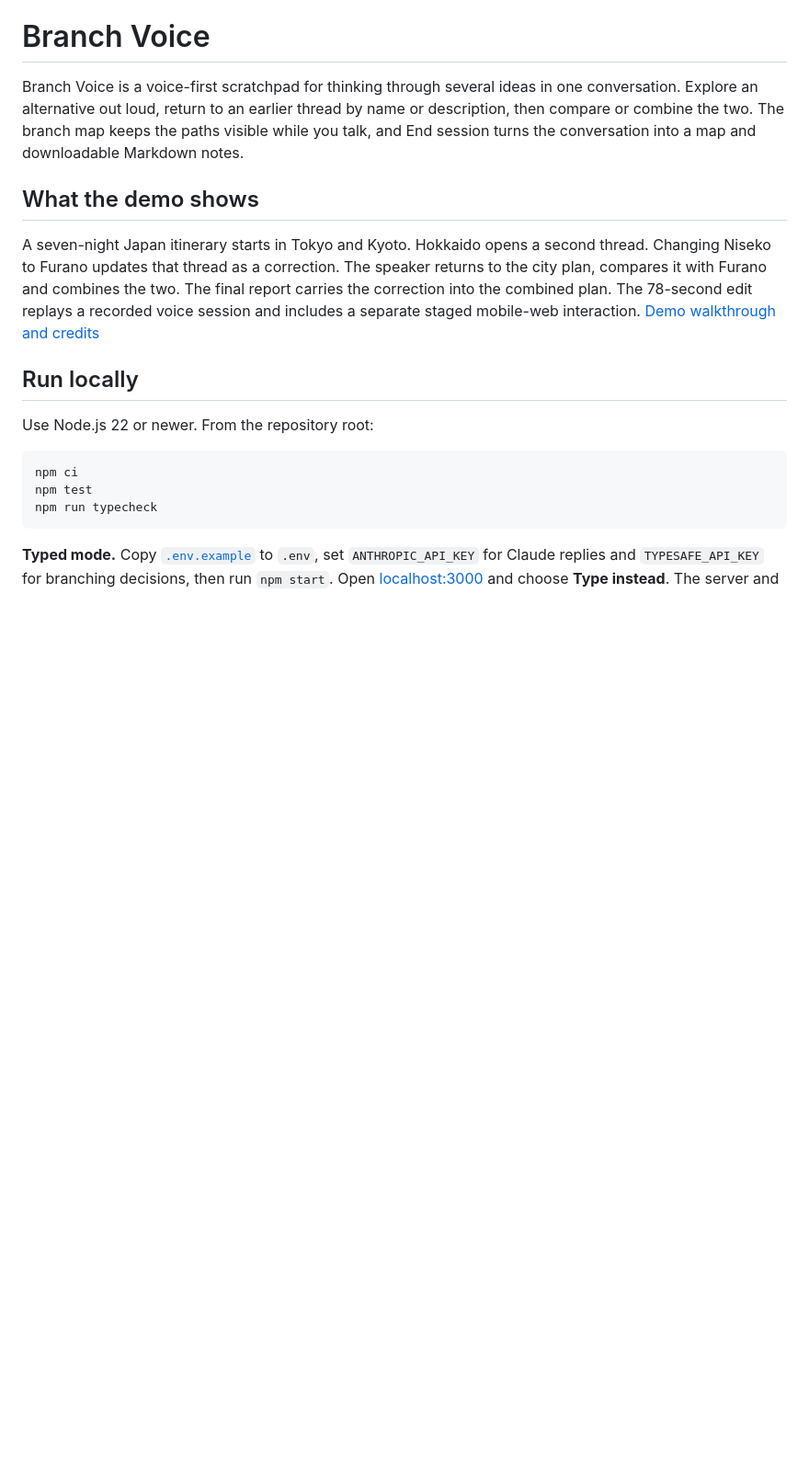
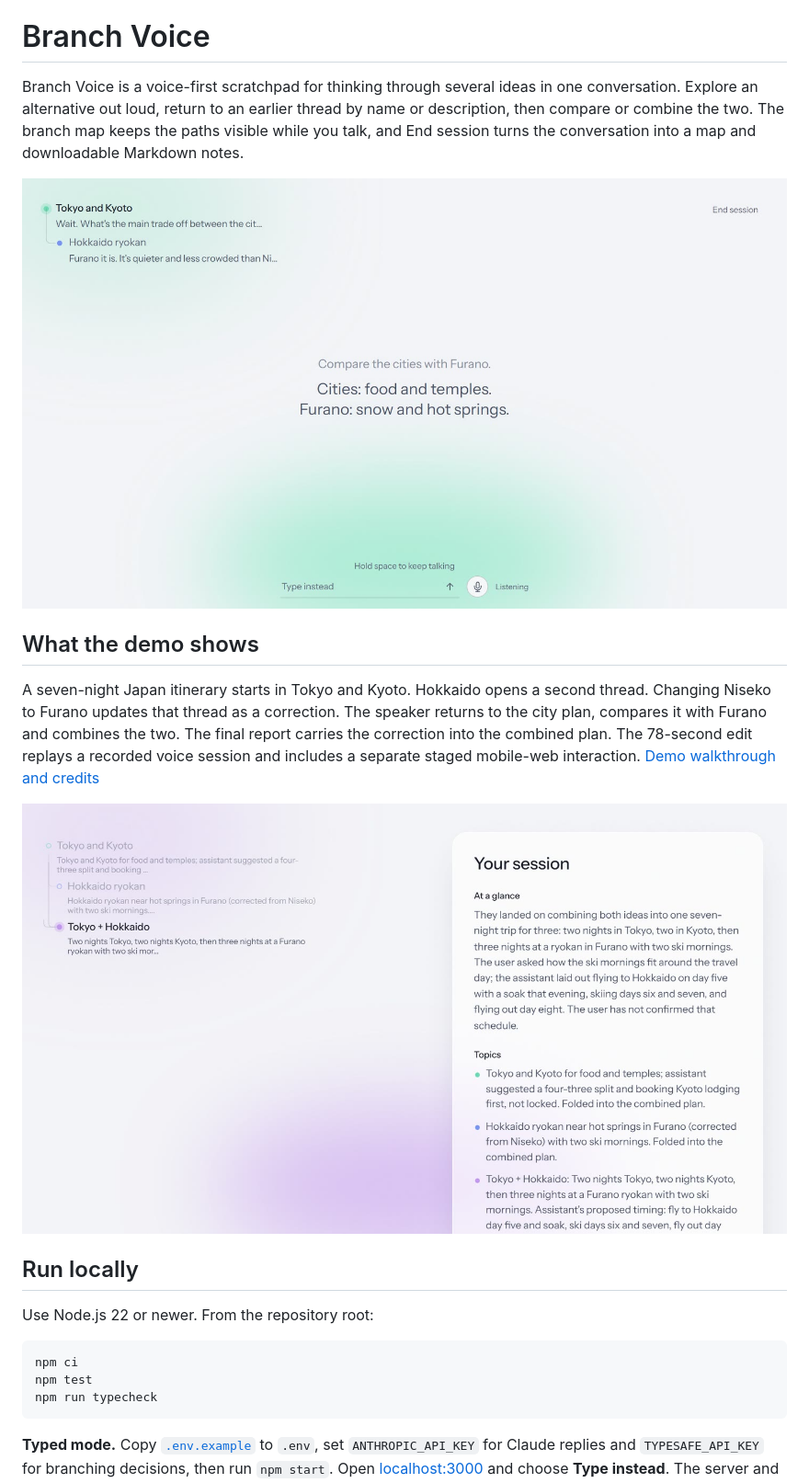
Before and after one commit to Spidey13/VapiHax, a Markdown page: README.md, the part around the change. Shown at 92% size. Drawn GitHub-style; pictures changed too: docs/media/branch-comparison.jpg (added), docs/media/session-report.jpg (added); blank space fills up the shorter version.

Commit message:
Show Branch Voice demo stills in README

```diff
--- a/README.md
+++ b/README.md
@@ -2,9 +2,13 @@
 
 Branch Voice is a voice-first scratchpad for thinking through several ideas in one conversation. Explore an alternative out loud, return to an earlier thread by name or description, then compare or combine the two. The branch map keeps the paths visible while you talk, and End session turns the conversation into a map and downloadable Markdown notes.
 
+![Branch Voice comparing Tokyo and Kyoto with Furano, with both threads visible in the branch map](docs/media/branch-comparison.jpg)
+
 ## What the demo shows
 
 A seven-night Japan itinerary starts in Tokyo and Kyoto. Hokkaido opens a second thread. Changing Niseko to Furano updates that thread as a correction. The speaker returns to the city plan, compares it with Furano and combines the two. The final report carries the correction into the combined plan. The 78-second edit replays a recorded voice session and includes a separate staged mobile-web interaction. [Demo walkthrough and credits](docs/demo-script.md)
+
+![End-of-session report showing the original threads, the merged itinerary, and the correction from Niseko to Furano](docs/media/session-report.jpg)
 
 ## Run locally
 
```
